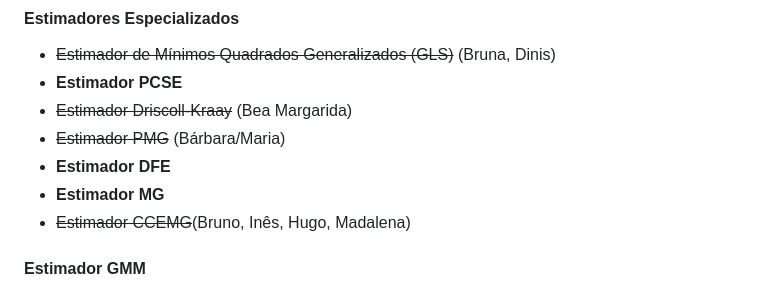
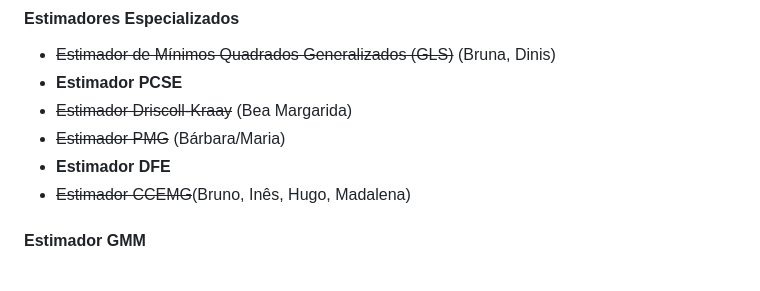
Before and after one commit to tiagolafonso/Intro_Panel, a Markdown page: Testes e modelos.md, the part around the change. GitHub-like rendering.

Commit message:
Atualizar o Testes e modelos.md

```diff
--- a/Testes e modelos.md
+++ b/Testes e modelos.md
@@ -49,7 +49,6 @@ I# Instruções para a Apresentação
 - ~~Estimador Driscoll-Kraay~~ (Bea Margarida)
 - ~~Estimador PMG~~ (Bárbara/Maria)
 - **Estimador DFE**
-- **Estimador MG**
 - ~~Estimador CCEMG~~(Bruno, Inês, Hugo, Madalena)
 
 #### Estimador GMM
```
